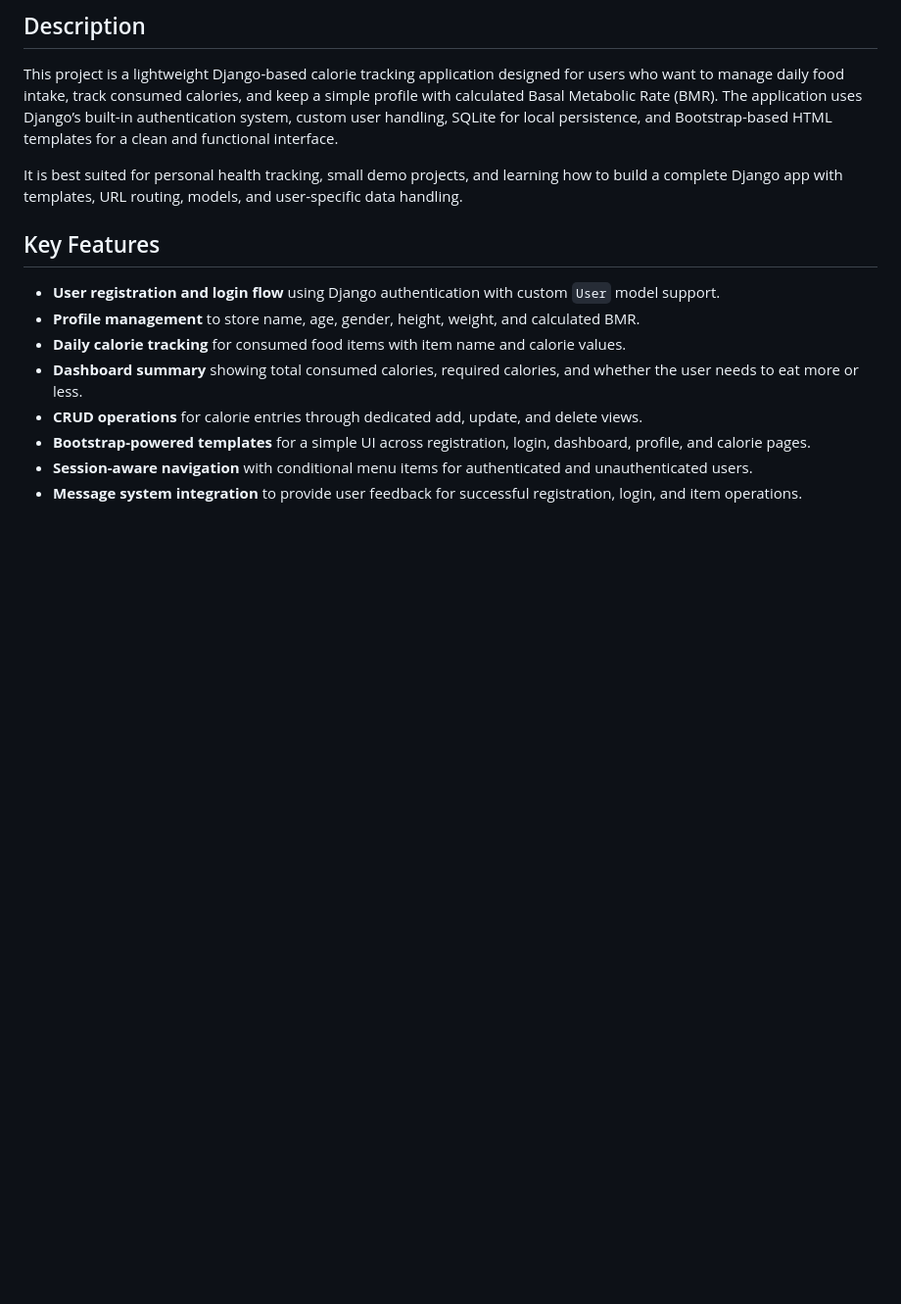
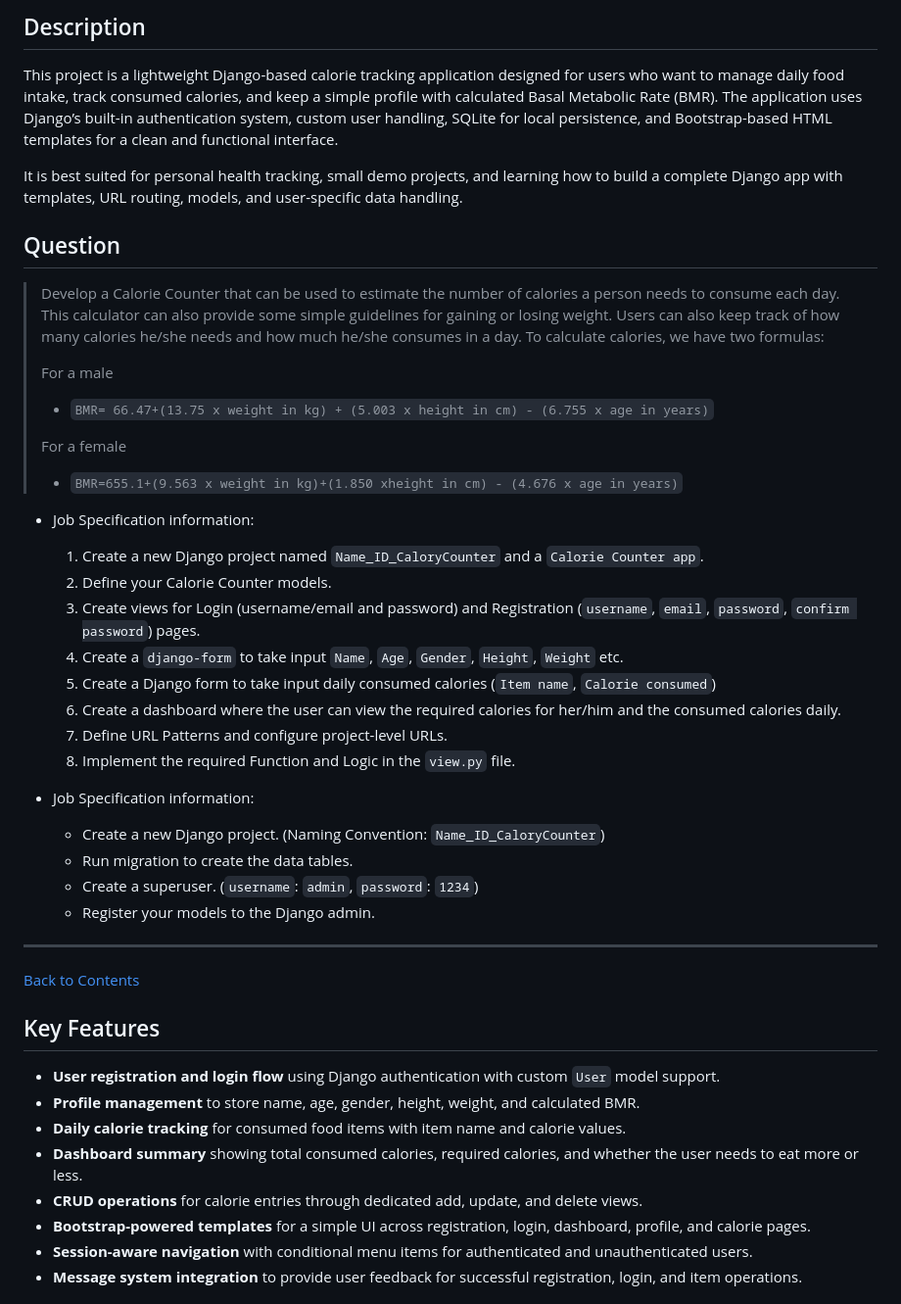
Before and after one commit to MehediAlam49/Django-Calorie-Counter-Project-using-HTML-form, a Markdown page: README.md, the part around the change. Shown at 98% size. Drawn GitHub-style; blank space fills up the shorter version.

```diff
--- a/README.md
+++ b/README.md
@@ -28,6 +28,38 @@
 This project is a lightweight Django-based calorie tracking application designed for users who want to manage daily food intake, track consumed calories, and keep a simple profile with calculated Basal Metabolic Rate (BMR). The application uses Django’s built-in authentication system, custom user handling, SQLite for local persistence, and Bootstrap-based HTML templates for a clean and functional interface.
 
 It is best suited for personal health tracking, small demo projects, and learning how to build a complete Django app with templates, URL routing, models, and user-specific data handling.
+
+## Question
+
+> Develop a Calorie Counter that can be used to estimate the number of calories a person needs to consume each day. This calculator can also provide some simple guidelines for gaining or losing weight. Users can also keep track of how many calories he/she needs and how much he/she consumes in a day. To calculate calories, we have two formulas:
+>
+> For a male
+>
+> - `BMR= 66.47+(13.75 x weight in kg) + (5.003 x height in cm) - (6.755 x age in years)`
+>
+> For a female
+>
+> - `BMR=655.1+(9.563 x weight in kg)+(1.850 xheight in cm) - (4.676 x age in years)`
+
+- Job Specification information:
+
+  1. Create a new Django project named `Name_ID_CaloryCounter` and a `Calorie Counter app`.
+  2. Define your Calorie Counter models.
+  3. Create views for Login (username/email and password) and Registration (`username`, `email`, `password`, `confirm password`) pages.
+  4. Create a `django-form` to take input `Name`, `Age`, `Gender`, `Height`, `Weight` etc.
+  5. Create a Django form to take input daily consumed calories (`Item name`, `Calorie consumed`)
+  6. Create a dashboard where the user can view the required calories for her/him and the consumed calories daily.
+  7. Define URL Patterns and configure project-level URLs.
+  8. Implement the required Function and Logic in the `view.py` file.
+
+- Job Specification information:
+  - Create a new Django project. (Naming Convention: `Name_ID_CaloryCounter`)
+  - Run migration to create the data tables.
+  - Create a superuser. (`username`: `admin`, `password`: `1234`)
+  - Register your models to the Django admin.
+
+---
+[Back to Contents](#contents)
 
 ## Key Features
 
```
